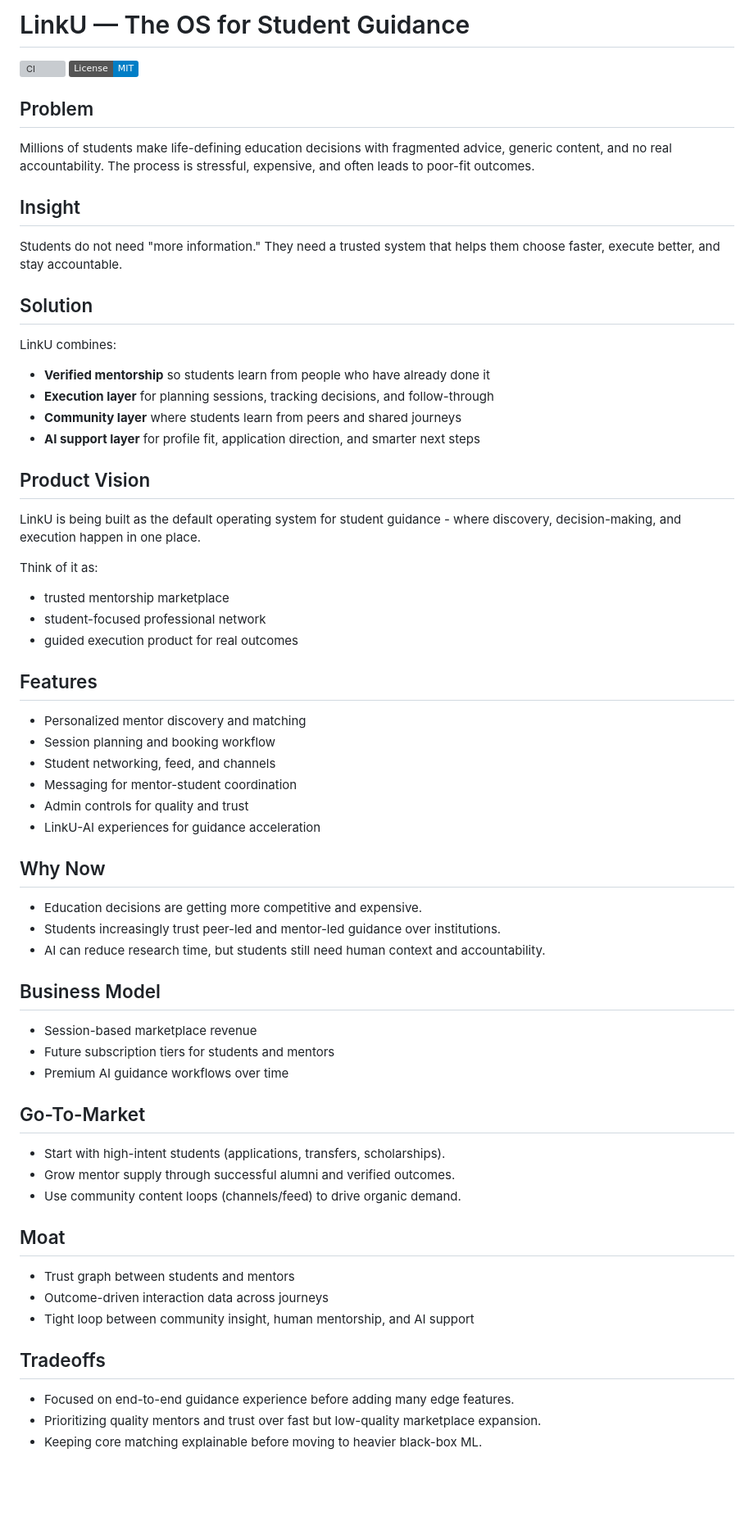
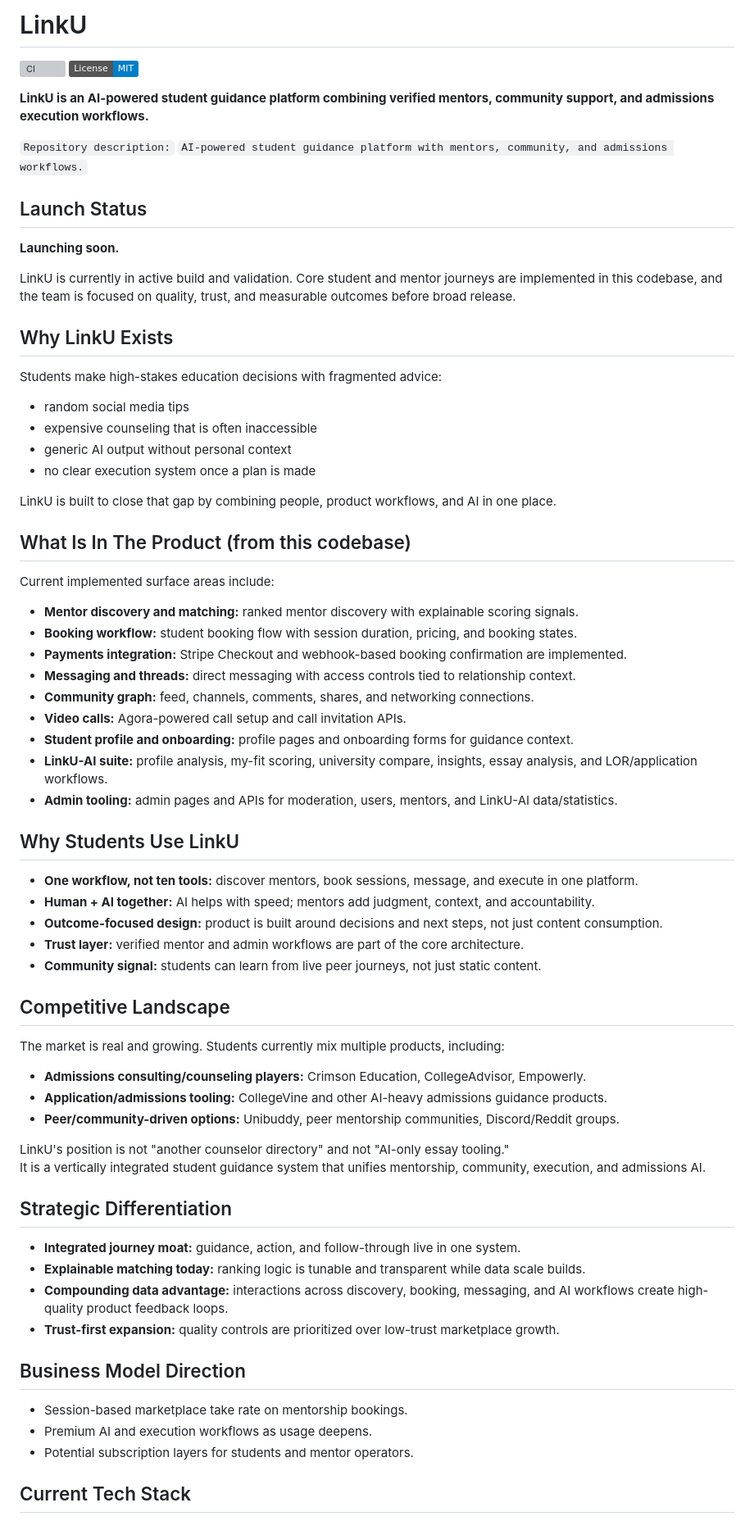
Before and after one commit to rsd-darshan/LinkU, a Markdown page: README.md, the part around one of its changes. Shown at 82% size. Drawn GitHub-style; badges without logos; blank space fills up the shorter version; grey boxes are pictures that could not be loaded.

Commit message:
docs: refine README positioning and repository description
Clarify LinkU's value proposition with accurate product scope, launch messaging, competitive context, and a clean repo description line for GitHub.

Made-with: Cursor

```diff
--- a/README.md
+++ b/README.md
@@ -1,71 +1,74 @@
-# LinkU — The OS for Student Guidance
+# LinkU
 
 [![CI](https://github.com/rsd-darshan/LinkU/actions/workflows/ci.yml/badge.svg)](https://github.com/rsd-darshan/LinkU/actions/workflows/ci.yml)
 [![License: MIT](https://img.shields.io/badge/License-MIT-blue.svg)](./LICENSE)
 
-## Problem
+**LinkU is an AI-powered student guidance platform combining verified mentors, community support, and admissions execution workflows.**
 
-Millions of students make life-defining education decisions with fragmented advice, generic content, and no real accountability. The process is stressful, expensive, and often leads to poor-fit outcomes.
+`Repository description:` `AI-powered student guidance platform with mentors, community, and admissions workflows.`
 
-## Insight
+## Launch Status
 
-Students do not need "more information." They need a trusted system that helps them choose faster, execute better, and stay accountable.
+**Launching soon.**
 
-## Solution
+LinkU is currently in active build and validation. Core student and mentor journeys are implemented in this codebase, and the team is focused on quality, trust, and measurable outcomes before broad release.
 
-LinkU combines:
+## Why LinkU Exists
 
-- **Verified mentorship** so students learn from people who have already done it
-- **Execution layer** for planning sessions, tracking decisions, and follow-through
-- **Community layer** where students learn from peers and shared journeys
-- **AI support layer** for profile fit, application direction, and smarter next steps
+Students make high-stakes education decisions with fragmented advice:
 
-## Product Vision
+- random social media tips
+- expensive counseling that is often inaccessible
+- generic AI output without personal context
+- no clear execution system once a plan is made
 
-LinkU is being built as the default operating system for student guidance - where discovery, decision-making, and execution happen in one place.
+LinkU is built to close that gap by combining people, product workflows, and AI in one place.
 
-Think of it as:
+## What Is In The Product (from this codebase)
 
-- trusted mentorship marketplace
-- student-focused professional network
-- guided execution product for real outcomes
+Current implemented surface areas include:
 
-## Features
+- **Mentor discovery and matching:** ranked mentor discovery with explainable scoring signals.
+- **Booking workflow:** student booking flow with session duration, pricing, and booking states.
+- **Payments integration:** Stripe Checkout and webhook-based booking confirmation are implemented.
+- **Messaging and threads:** direct messaging with access controls tied to relationship context.
+- **Community graph:** feed, channels, comments, shares, and networking connections.
+- **Video calls:** Agora-powered call setup and call invitation APIs.
+- **Student profile and onboarding:** profile pages and onboarding forms for guidance context.
+- **LinkU-AI suite:** profile analysis, my-fit scoring, university compare, insights, essay analysis, and LOR/application workflows.
+- **Admin tooling:** admin pages and APIs for moderation, users, mentors, and LinkU-AI data/statistics.
 
-- Personalized mentor discovery and matching
-- Session planning and booking workflow
-- Student networking, feed, and channels
-- Messaging for mentor-student coordination
-- Admin controls for quality and trust
-- LinkU-AI experiences for guidance acceleration
+## Why Students Use LinkU
 
-## Why Now
+- **One workflow, not ten tools:** discover mentors, book sessions, message, and execute in one platform.
+- **Human + AI together:** AI helps with speed; mentors add judgment, context, and accountability.
+- **Outcome-focused design:** product is built around decisions and next steps, not just content consumption.
+- **Trust layer:** verified mentor and admin workflows are part of the core architecture.
+- **Community signal:** students can learn from live peer journeys, not just static content.
 
-- Education decisions are getting more competitive and expensive.
-- Students increasingly trust peer-led and mentor-led guidance over institutions.
-- AI can reduce research time, but students still need human context and accountability.
+## Competitive Landscape
 
-## Business Model
+The market is real and growing. Students currently mix multiple products, including:
 
-- Session-based marketplace revenue
-- Future subscription tiers for students and mentors
-- Premium AI guidance workflows over time
+- **Admissions consulting/counseling players:** Crimson Education, CollegeAdvisor, Empowerly.
+- **Application/admissions tooling:** CollegeVine and other AI-heavy admissions guidance products.
+- **Peer/community-driven options:** Unibuddy, peer mentorship communities, Discord/Reddit groups.
 
-## Go-To-Market
+LinkU's position is not "another counselor directory" and not "AI-only essay tooling."
+It is a vertically integrated student guidance system that unifies mentorship, community, execution, and admissions AI.
 
-- Start with high-intent students (applications, transfers, scholarships).
-- Grow mentor supply through successful alumni and verified outcomes.
-- Use community content loops (channels/feed) to drive organic demand.
+## Strategic Differentiation
 
-## Moat
+- **Integrated journey moat:** guidance, action, and follow-through live in one system.
+- **Explainable matching today:** ranking logic is tunable and transparent while data scale builds.
+- **Compounding data advantage:** interactions across discovery, booking, messaging, and AI workflows create high-quality product feedback loops.
+- **Trust-first expansion:** quality controls are prioritized over low-trust marketplace growth.
 
-- Trust graph between students and mentors
-- Outcome-driven interaction data across journeys
-- Tight loop between community insight, human mentorship, and AI support
+## Business Model Direction
 
-## Tradeoffs
+- Session-based marketplace take rate on mentorship bookings.
+- Premium AI and execution workflows as usage deepens.
+- Potential subscription layers for students and mentor operators.
 
-- Focused on end-to-end guidance experience before adding many edge features.
-- Prioritizing quality mentors and trust over fast but low-quality marketplace expansion.
-- Keeping core matching explainable before moving to heavier black-box ML.
+## Current Tech Stack
 
```
Also changed, not shown: other parts of README.md (+14 -14 lines).
